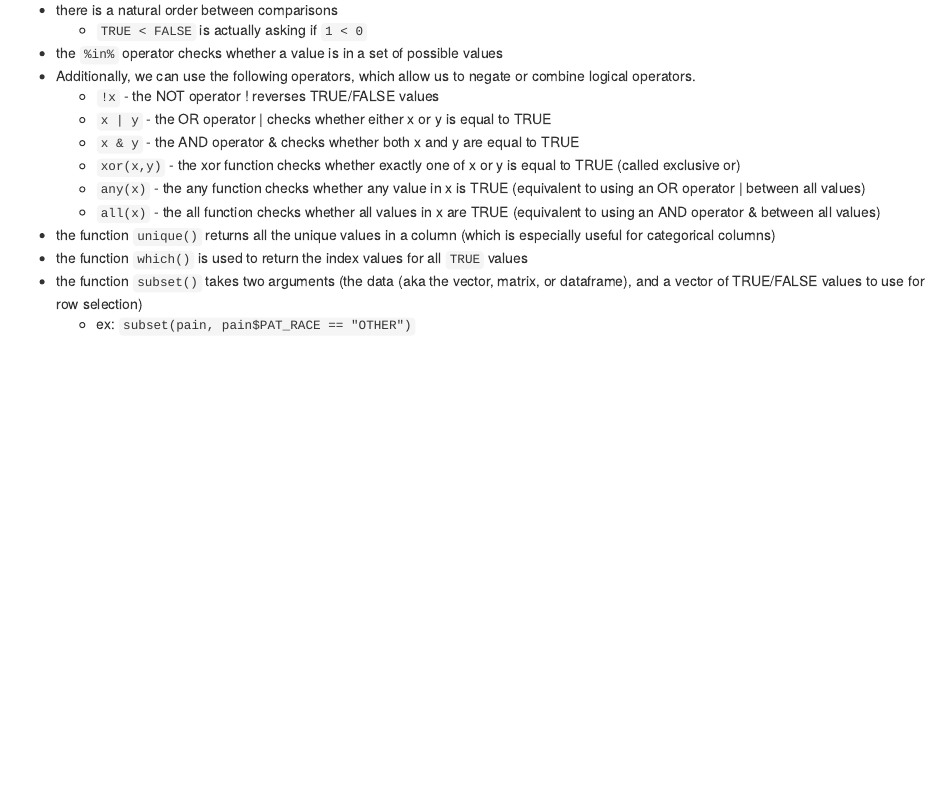
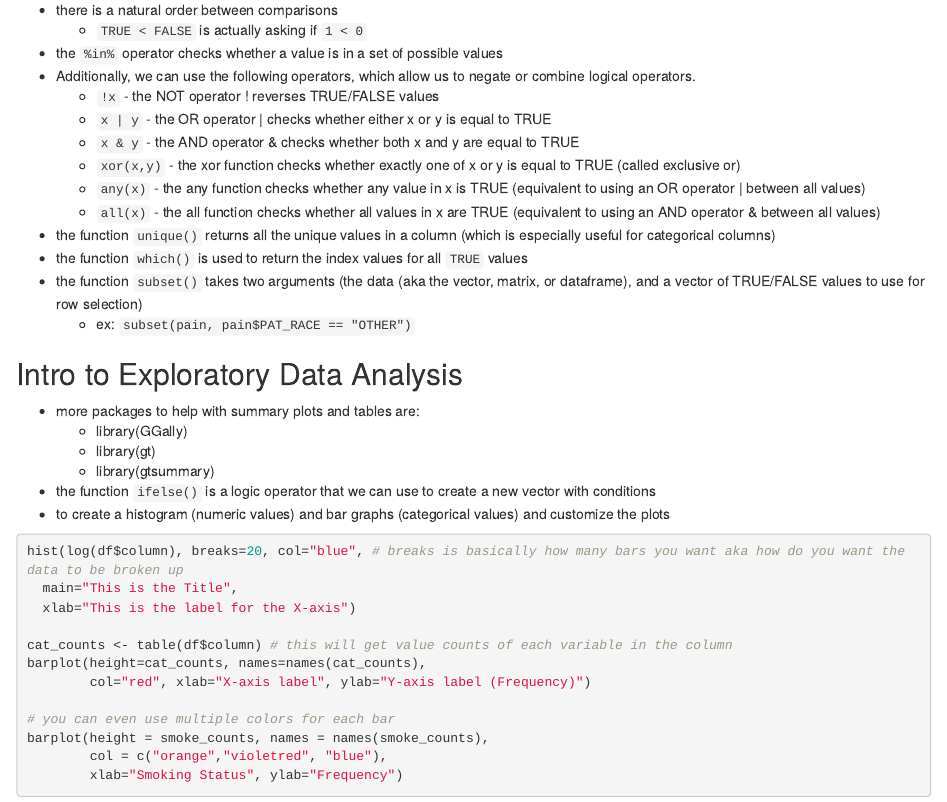
Before and after one commit to csanicola/important-reference-repo, an R Markdown document (R/r_notes.Rmd): the page in a window 1100 px wide, from 5190 px down. Rendered offline with R 4.5, knitr and Pandoc, with nearby package versions.

Commit message:
continued R

````diff
--- a/R/r_notes.Rmd
+++ b/R/r_notes.Rmd
@@ -284,3 +284,26 @@
 - the function `which()` is used to return the index values for all `TRUE` values
 - the function `subset()` takes two arguments (the data (aka the vector, matrix, or dataframe), and a vector of TRUE/FALSE values to use for row selection)
   - ex: `subset(pain, pain$PAT_RACE == "OTHER")`
+
+## Intro to Exploratory Data Analysis
+- more packages to help with summary plots and tables are:
+  - library(GGally)
+  - library(gt)
+  - library(gtsummary)
+
+- the function `ifelse()` is a logic operator that we can use to create a new vector with conditions
+- to create a histogram (numeric values) and bar graphs (categorical values) and customize the plots
+```r
+hist(log(df$column), breaks=20, col="blue", # breaks is basically how many bars you want aka how do you want the data to be broken up
+  main="This is the Title",
+  xlab="This is the label for the X-axis")
+
+cat_counts <- table(df$column) # this will get value counts of each variable in the column
+barplot(height=cat_counts, names=names(cat_counts),
+        col="red", xlab="X-axis label", ylab="Y-axis label (Frequency)")
+
+# you can even use multiple colors for each bar
+barplot(height = smoke_counts, names = names(smoke_counts),
+        col = c("orange","violetred", "blue"),
+        xlab="Smoking Status", ylab="Frequency")
+```
````
Also changed, not shown: R/Mastering_Health_Science_Using_R.R (+11 -0 lines).
